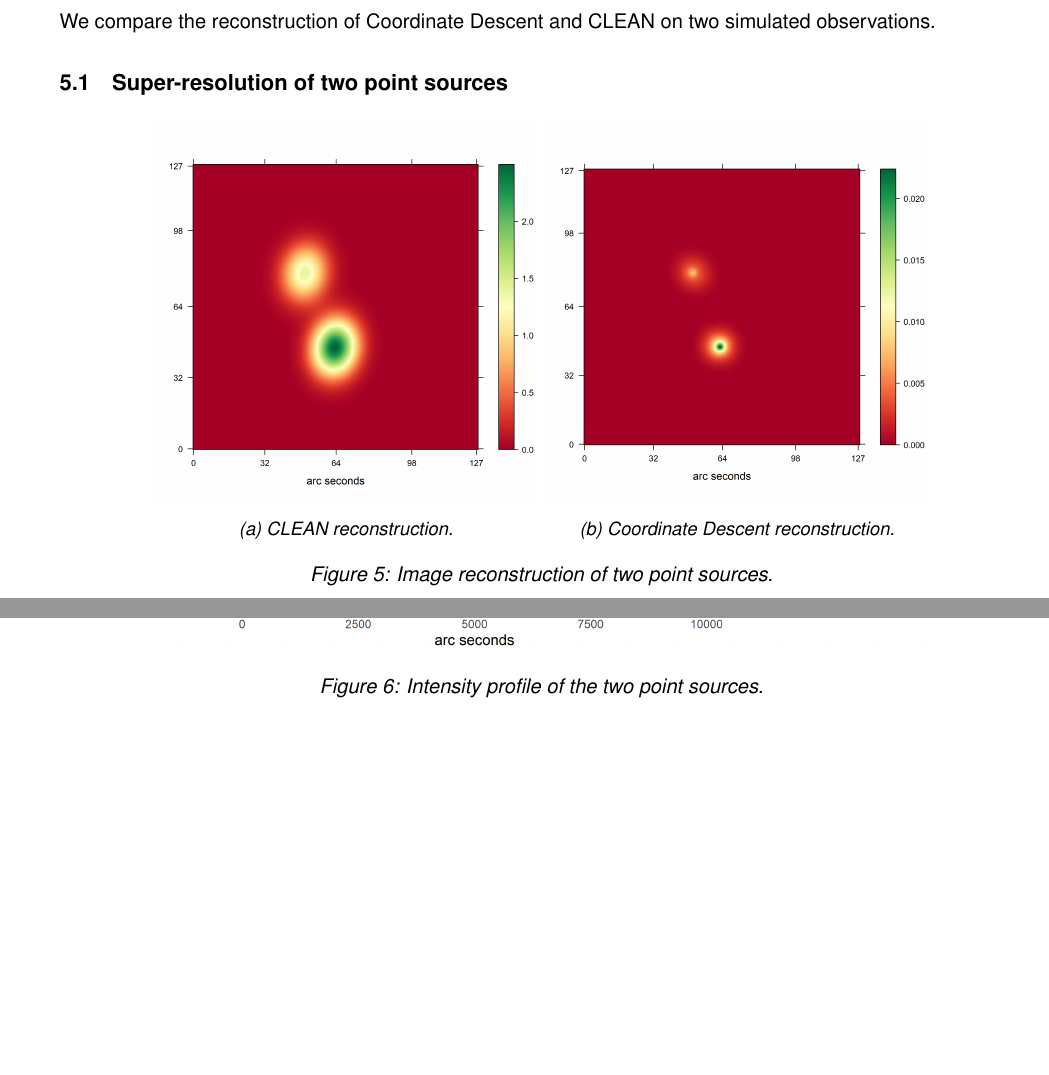
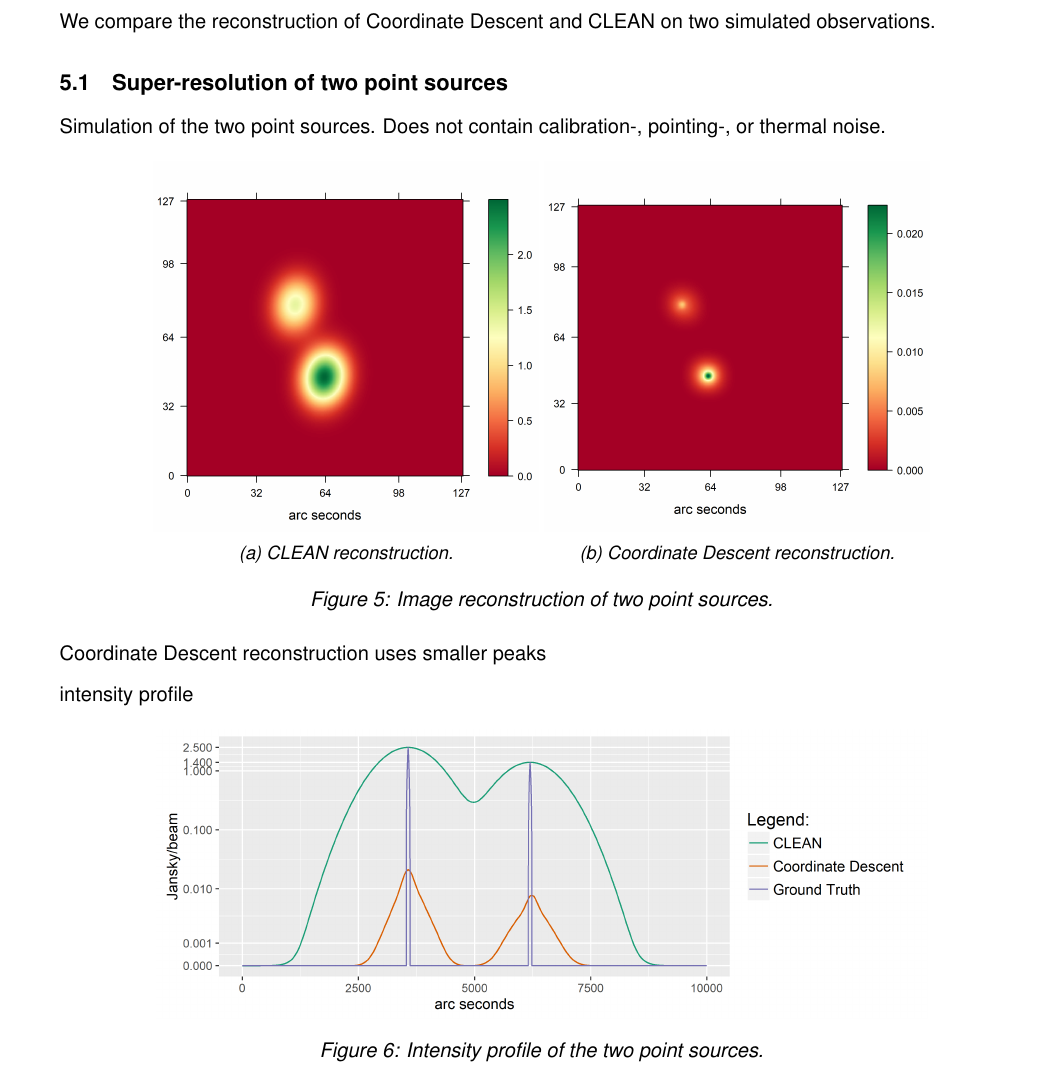
Before and after one commit to lord-blueberry/p8-doc, a LaTeX document (P8.tex, which reads chapters/20.results/results.tex): two parts of pages 17 and 18 of 29 before the commit and part of page 17 of 29 after it, the two joined at a grey line, cut so that both start at the same text, the shorter picture padded with empty space. Compiled offline with pdfLaTeX.

Commit message:
added images and example text

```diff
--- a/chapters/20.results/results.tex
+++ b/chapters/20.results/results.tex
@@ -8,15 +8,18 @@ Show super resolution, and more accurate flux reconstruction on simulated data.
 We compare the reconstruction of Coordinate Descent and CLEAN on two simulated observations.
 
 \subsection{Super-resolution of two point sources}
+
+Simulation of the two point sources. Does not contain calibration-, pointing-, or thermal noise.
+
 \begin{figure}[h]
 	\centering
 	\begin{subfigure}[b]{0.4\linewidth}
-		\includegraphics[width=\linewidth]{./chapters/20.results/points/tclean_points.png}
+		\includegraphics[width=\linewidth, trim={0.2in, 0.2in, 0, 0.2in}, clip]{./chapters/20.results/points/tclean_points.png}
 		\caption{CLEAN reconstruction.}
 		\label{results:points:tclean}
 	\end{subfigure}
 	\begin{subfigure}[b]{0.4\linewidth}
-		\includegraphics[width=\linewidth]{./chapters/20.results/points/cd_points.png}
+		\includegraphics[width=\linewidth, trim={0.2in, 0.2in, 0, 0.2in}, clip]{./chapters/20.results/points/cd_points.png}
 		\caption{Coordinate Descent reconstruction.}
 		\label{results:points:cd}
 	\end{subfigure}
@@ -24,6 +27,20 @@ We compare the reconstruction of Coordinate Descent and CLEAN on two simulated o
 	\caption{Image reconstruction of two point sources.}
 	\label{results:point}
 \end{figure}
+
+Coordinate Descent reconstruction uses smaller peaks
+
+
+intensity profile
+
+
+\begin{figure}[h]
+	\centering
+	\includegraphics[width=0.8\linewidth]{./chapters/20.results/points/contour_points.png}
+	\caption{Intensity profile of the two point sources.}
+	\label{results:points:contour}
+\end{figure}
+
 192 non-zeros
 
 \subsection{Flux reconstruction of extended Gaussian sources}
```
Also changed, not shown: P8.pdf, chapters/20.results/points/cd_points.png, chapters/20.results/points/tclean_points.png, eval-p8/cd_points.png, eval-p8/tclean_points.png, chapters/20.results/results.tex (7 more changed lines), 1 other file.
